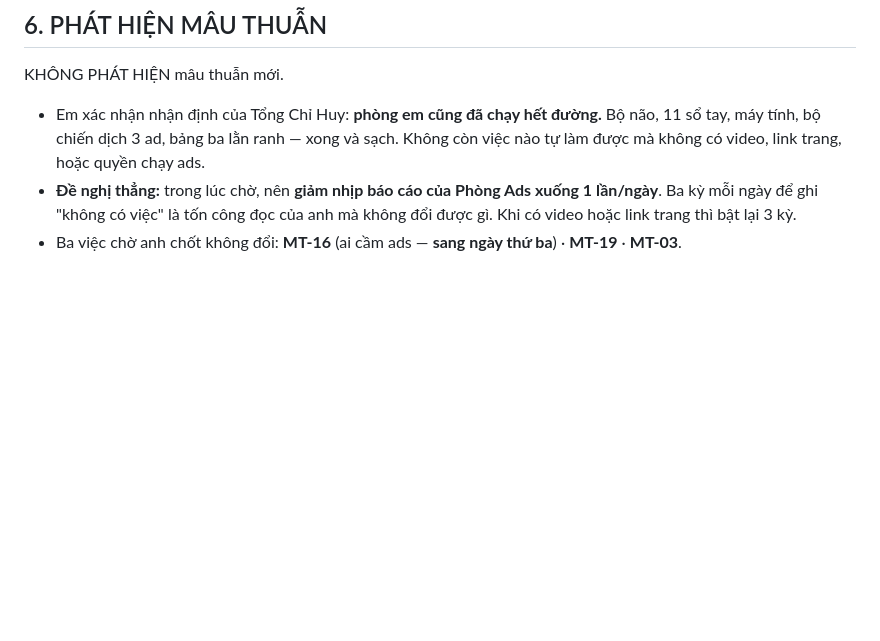
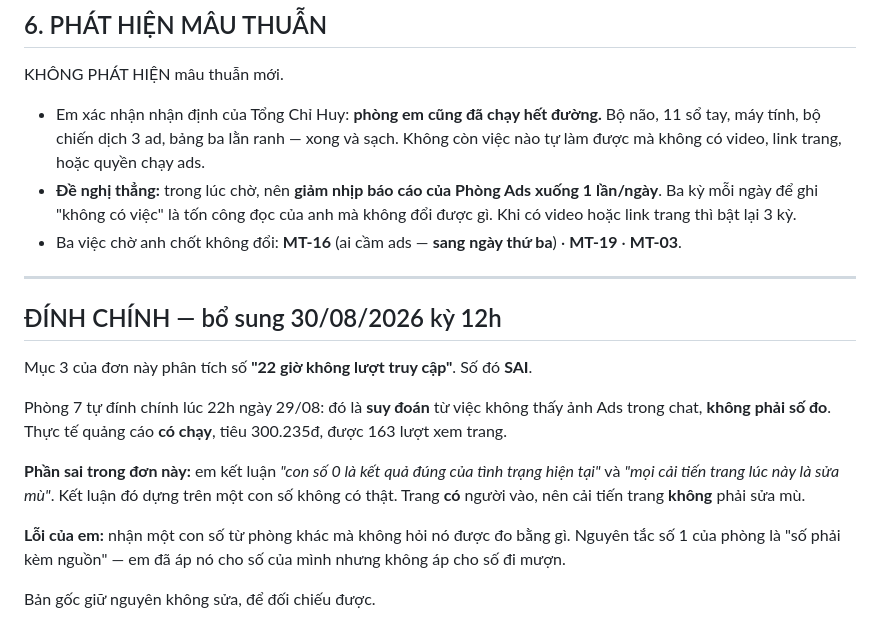
Before and after one commit to phamvanson19111993-cell/ai-agent-check-don, a Markdown page: bao-cao/2026-08-29-22h.md, the part around the change. Drawn GitHub-style; blank space fills up the shorter version.

```diff
--- a/bao-cao/2026-08-29-22h.md
+++ b/bao-cao/2026-08-29-22h.md
@@ -40,3 +40,21 @@ KHÔNG PHÁT HIỆN mâu thuẫn mới.
 - Em xác nhận nhận định của Tổng Chỉ Huy: **phòng em cũng đã chạy hết đường.** Bộ não, 11 sổ tay, máy tính, bộ chiến dịch 3 ad, bảng ba lằn ranh — xong và sạch. Không còn việc nào tự làm được mà không có video, link trang, hoặc quyền chạy ads.
 - **Đề nghị thẳng:** trong lúc chờ, nên **giảm nhịp báo cáo của Phòng Ads xuống 1 lần/ngày**. Ba kỳ mỗi ngày để ghi "không có việc" là tốn công đọc của anh mà không đổi được gì. Khi có video hoặc link trang thì bật lại 3 kỳ.
 - Ba việc chờ anh chốt không đổi: **MT-16** (ai cầm ads — **sang ngày thứ ba**) · **MT-19** · **MT-03**.
+
+---
+
+## ĐÍNH CHÍNH — bổ sung 30/08/2026 kỳ 12h
+
+Mục 3 của đơn này phân tích số **"22 giờ không lượt truy cập"**. Số đó **SAI**.
+
+Phòng 7 tự đính chính lúc 22h ngày 29/08: đó là **suy đoán** từ việc không thấy ảnh Ads trong chat,
+**không phải số đo**. Thực tế quảng cáo **có chạy**, tiêu 300.235đ, được 163 lượt xem trang.
+
+**Phần sai trong đơn này:** em kết luận *"con số 0 là kết quả đúng của tình trạng hiện tại"* và
+*"mọi cải tiến trang lúc này là sửa mù"*. Kết luận đó dựng trên một con số không có thật.
+Trang **có** người vào, nên cải tiến trang **không** phải sửa mù.
+
+**Lỗi của em:** nhận một con số từ phòng khác mà không hỏi nó được đo bằng gì. Nguyên tắc số 1
+của phòng là "số phải kèm nguồn" — em đã áp nó cho số của mình nhưng không áp cho số đi mượn.
+
+Bản gốc giữ nguyên không sửa, để đối chiếu được.
```
Also changed, not shown: bao-cao/2026-08-30-12h.md (added, +47 -0 lines).
